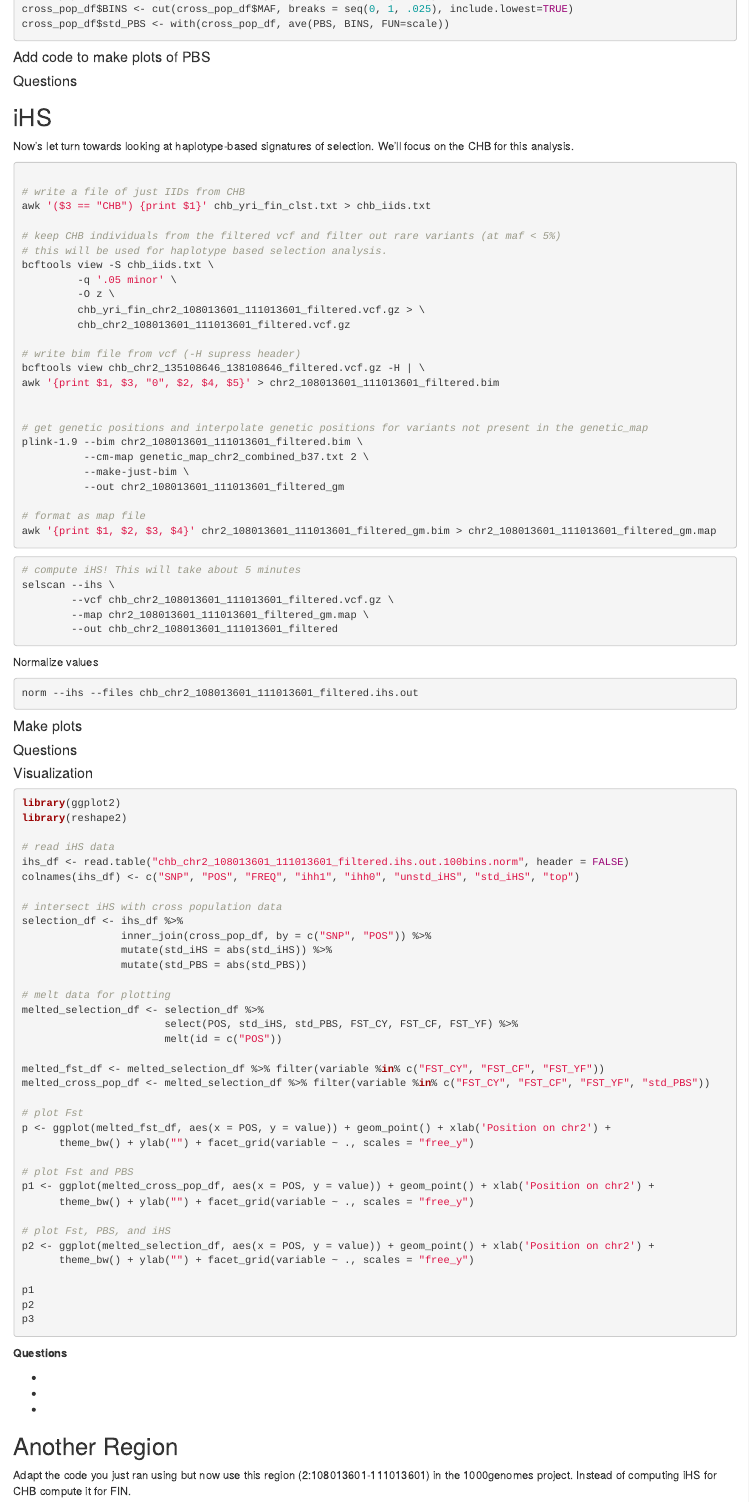
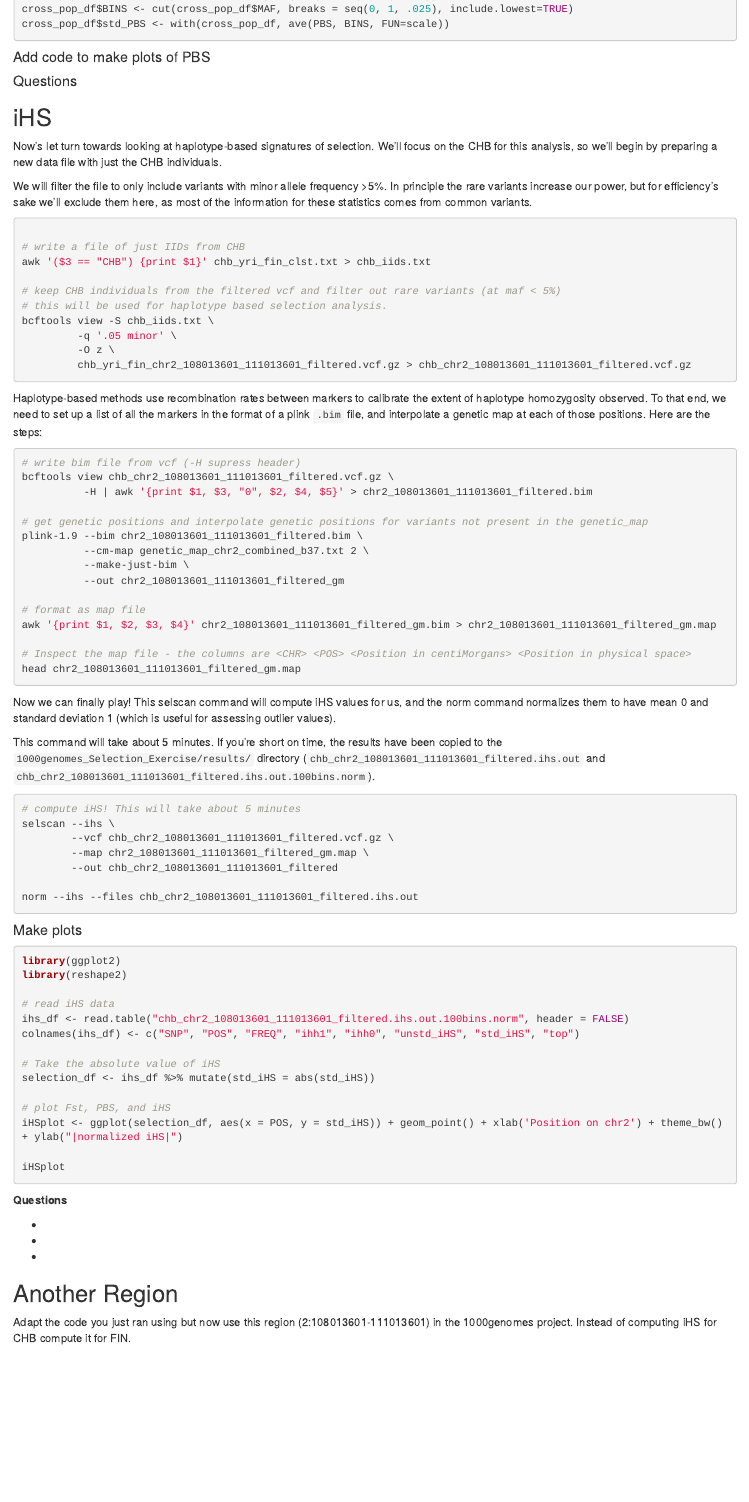
Before and after one commit to NovembreLab/1000genomes_Selection_Exercise, an R Markdown document (doc/Rmd/SSW_2015.Rmd): the page in a window 1100 px wide, from 4320 px down before the commit and from 4340 px down after it, so that both start at the same text. Rendered offline with R 4.5, knitr and Pandoc, with nearby package versions.

Commit message:
Updates to iHS section

````diff
--- a/doc/Rmd/SSW_2015.Rmd
+++ b/doc/Rmd/SSW_2015.Rmd
@@ -221,8 +222,9 @@ cross_pop_df$std_PBS <- with(cross_pop_df, ave(PBS, BINS, FUN=scale))
 
 ## iHS
 
+Now's let turn towards looking at haplotype-based signatures of selection.  We'll focus on the CHB for this analysis, so we'll begin by preparing a new data file with just the CHB individuals.
 
-Now's let turn towards looking at haplotype-based signatures of selection.  We'll focus on the CHB for this analysis.
+We will filter the file to only include variants with minor allele frequency >5%.  In principle the rare variants increase our power, but for efficiency's sake we'll exclude them here, as most of the information for these statistics comes from common variants.
 
 ```bash
 
@@ -234,13 +236,14 @@ awk '($3 == "CHB") {print $1}' chb_yri_fin_clst.txt > chb_iids.txt
 bcftools view -S chb_iids.txt \
          -q '.05 minor' \
          -O z \
-         chb_yri_fin_chr2_108013601_111013601_filtered.vcf.gz > \
-         chb_chr2_108013601_111013601_filtered.vcf.gz
+         chb_yri_fin_chr2_108013601_111013601_filtered.vcf.gz > chb_chr2_108013601_111013601_filtered.vcf.gz
+```
 
+Haplotype-based methods use recombination rates between markers to calibrate the extent of haplotype homozygosity observed.  To that end, we need to set up a list of all the markers in the format of a plink `.bim` file, and interpolate a genetic map at each of those positions.  Here are the steps:
+```bash
 # write bim file from vcf (-H supress header)
-bcftools view chb_chr2_135108646_138108646_filtered.vcf.gz -H | \
-awk '{print $1, $3, "0", $2, $4, $5}' > chr2_108013601_111013601_filtered.bim
-
+bcftools view chb_chr2_108013601_111013601_filtered.vcf.gz \
+          -H | awk '{print $1, $3, "0", $2, $4, $5}' > chr2_108013601_111013601_filtered.bim
 
 # get genetic positions and interpolate genetic positions for variants not present in the genetic_map
 plink-1.9 --bim chr2_108013601_111013601_filtered.bim \
@@ -250,8 +253,14 @@ plink-1.9 --bim chr2_108013601_111013601_filtered.bim \
 
 # format as map file
 awk '{print $1, $2, $3, $4}' chr2_108013601_111013601_filtered_gm.bim > chr2_108013601_111013601_filtered_gm.map
+
+# Inspect the map file - the columns are <CHR> <POS> <Position in centiMorgans> <Position in physical space>
+head chr2_108013601_111013601_filtered_gm.map
 ```
 
+Now we can finally play!  This selscan command will compute iHS values for us, and the norm command normalizes them to have mean 0 and standard deviation 1 (which is useful for assessing outlier values).
+
+This command will take about 5 minutes.  If you're short on time, the results have been copied to the `1000genomes_Selection_Exercise/results/` directory (`chb_chr2_108013601_111013601_filtered.ihs.out` and `chb_chr2_108013601_111013601_filtered.ihs.out.100bins.norm`).
 
 ```bash
 # compute iHS! This will take about 5 minutes
@@ -259,20 +268,11 @@ selscan --ihs \
         --vcf chb_chr2_108013601_111013601_filtered.vcf.gz \
         --map chr2_108013601_111013601_filtered_gm.map \
         --out chb_chr2_108013601_111013601_filtered
-```
 
-Normalize values
-```bash
 norm --ihs --files chb_chr2_108013601_111013601_filtered.ihs.out
 ```
 
 #### Make plots
-
-#### Questions
-
-
-
-#### Visualization
 
 ```R
 library(ggplot2)
@@ -282,35 +282,13 @@ library(reshape2)
 ihs_df <- read.table("chb_chr2_108013601_111013601_filtered.ihs.out.100bins.norm", header = FALSE)
 colnames(ihs_df) <- c("SNP", "POS", "FREQ", "ihh1", "ihh0", "unstd_iHS", "std_iHS", "top")
 
-# intersect iHS with cross population data
-selection_df <- ihs_df %>%
-                inner_join(cross_pop_df, by = c("SNP", "POS")) %>%
-                mutate(std_iHS = abs(std_iHS)) %>%
-                mutate(std_PBS = abs(std_PBS))
-
-# melt data for plotting
-melted_selection_df <- selection_df %>%
-                       select(POS, std_iHS, std_PBS, FST_CY, FST_CF, FST_YF) %>%
-                       melt(id = c("POS"))
-
-melted_fst_df <- melted_selection_df %>% filter(variable %in% c("FST_CY", "FST_CF", "FST_YF"))
-melted_cross_pop_df <- melted_selection_df %>% filter(variable %in% c("FST_CY", "FST_CF", "FST_YF", "std_PBS"))
-
-# plot Fst
-p <- ggplot(melted_fst_df, aes(x = POS, y = value)) + geom_point() + xlab('Position on chr2') +
-      theme_bw() + ylab("") + facet_grid(variable ~ ., scales = "free_y")
-
-# plot Fst and PBS
-p1 <- ggplot(melted_cross_pop_df, aes(x = POS, y = value)) + geom_point() + xlab('Position on chr2') +
-      theme_bw() + ylab("") + facet_grid(variable ~ ., scales = "free_y")
+# Take the absolute value of iHS
+selection_df <- ihs_df %>% mutate(std_iHS = abs(std_iHS))
 
 # plot Fst, PBS, and iHS
-p2 <- ggplot(melted_selection_df, aes(x = POS, y = value)) + geom_point() + xlab('Position on chr2') +
-      theme_bw() + ylab("") + facet_grid(variable ~ ., scales = "free_y")
+iHSplot <- ggplot(selection_df, aes(x = POS, y = std_iHS)) + geom_point() + xlab('Position on chr2') + theme_bw() + ylab("|normalized iHS|")
 
-p1
-p2
-p3
+iHSplot
 ```
 
 **Questions**
````
Also changed, not shown: doc/Rmd/SSW_2015.html, doc/Rmd/SSW_2015.Rmd (1 more changed lines).
